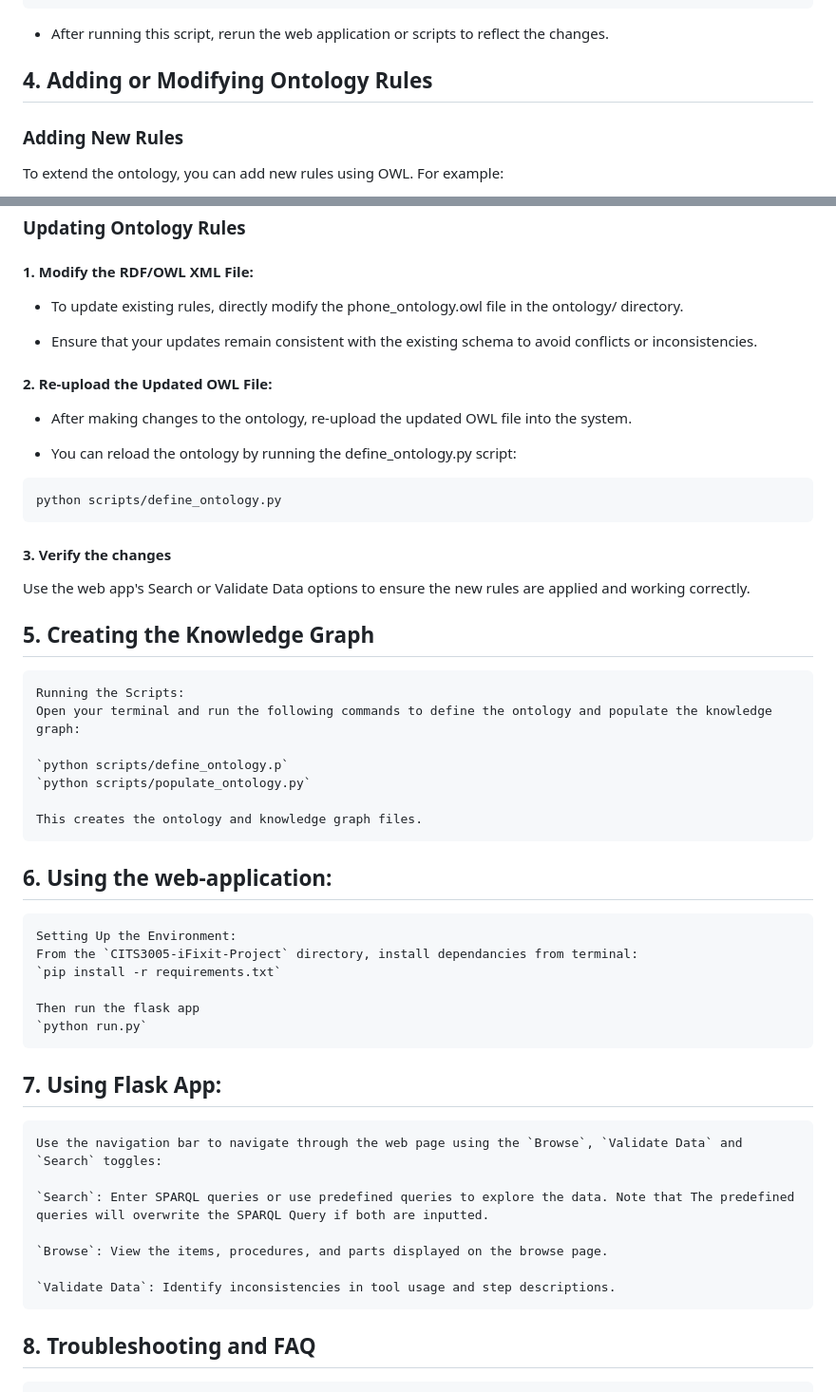
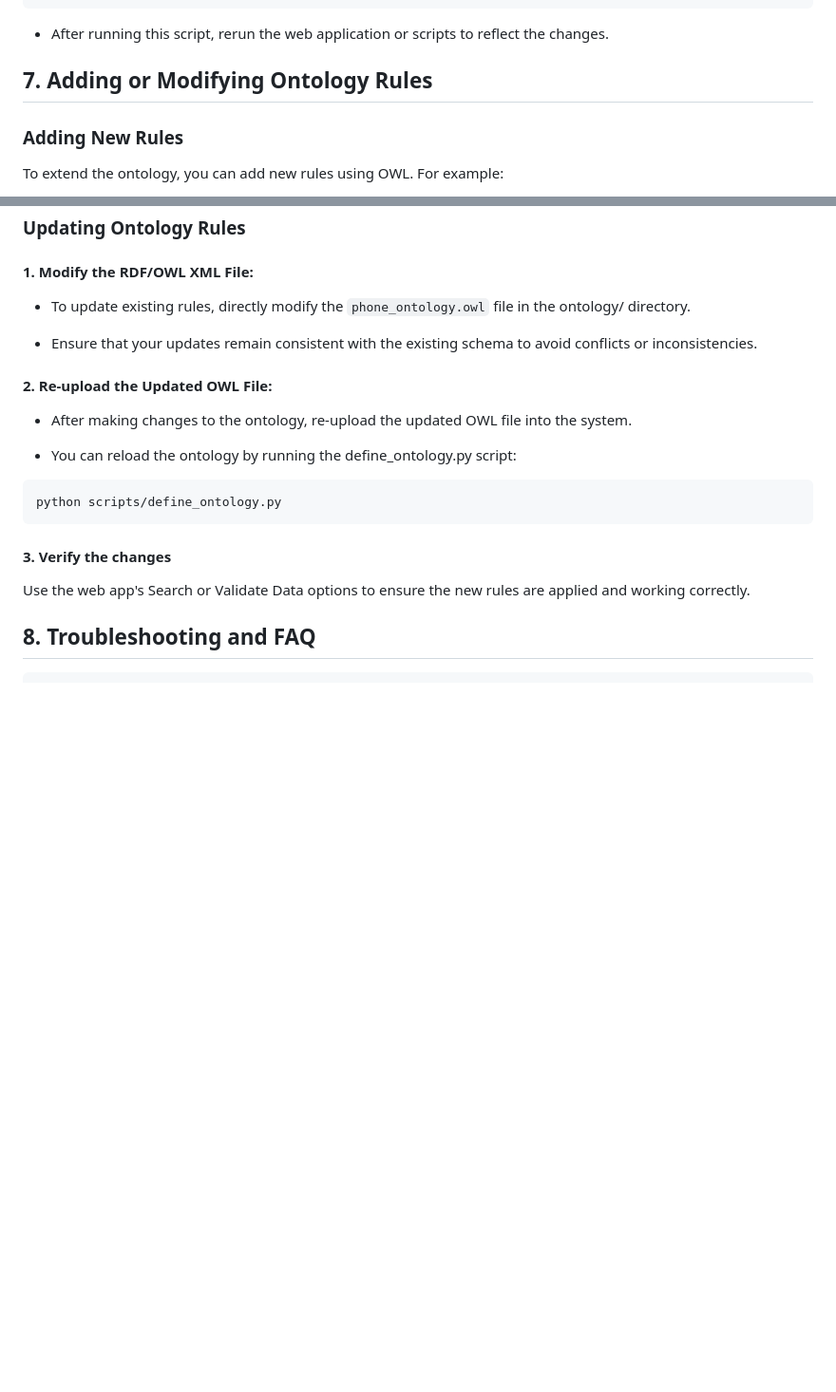
Before and after one commit to edwardisintou/CITS3005-iFixit-Project, a Markdown page: USER_MANUAL.md, 2 parts joined by grey strips. Shown at 95% size. GitHub-like rendering; blank space fills up the shorter version.

Commit message:
fix the interacting graph

```diff
--- a/USER_MANUAL.md
+++ b/USER_MANUAL.md
@@ -256,8 +367,7 @@ g.serialize(destination="ontology/phone_knowledge_graph.owl", format="xml")
 - After running this script, rerun the web application or scripts to reflect the changes.
 
 
-
-## 4. Adding or Modifying Ontology Rules
+## 7. Adding or Modifying Ontology Rules
 
 ### Adding New Rules
 
@@ -278,7 +388,7 @@ This rule ensures that each `Part` in the ontology has at least one associated p
 
 #### 1. Modify the RDF/OWL XML File:
 
-- To update existing rules, directly modify the phone_ontology.owl file in the ontology/ directory.
+- To update existing rules, directly modify the `phone_ontology.owl` file in the ontology/ directory.
 
 - Ensure that your updates remain consistent with the existing schema to avoid conflicts or inconsistencies.
 
@@ -296,40 +406,6 @@ python scripts/define_ontology.py
 Use the web app's Search or Validate Data options to ensure the new rules are applied and working correctly.
 
 
-
-## 5. Creating the Knowledge Graph
-
-    Running the Scripts:
-    Open your terminal and run the following commands to define the ontology and populate the knowledge graph:
-
-    `python scripts/define_ontology.p`
-    `python scripts/populate_ontology.py`
-
-    This creates the ontology and knowledge graph files.
-
-
-## 6. Using the web-application:
-
-    Setting Up the Environment:
-    From the `CITS3005-iFixit-Project` directory, install dependancies from terminal:
-    `pip install -r requirements.txt`
-
-    Then run the flask app
-    `python run.py`
-
-
-## 7. Using Flask App:
-
-    Use the navigation bar to navigate through the web page using the `Browse`, `Validate Data` and `Search` toggles:
-
-    `Search`: Enter SPARQL queries or use predefined queries to explore the data. Note that The predefined queries will overwrite the SPARQL Query if both are inputted.
-
-    `Browse`: View the items, procedures, and parts displayed on the browse page.
-
-    `Validate Data`: Identify inconsistencies in tool usage and step descriptions.
-
-
-
 ## 8. Troubleshooting and FAQ
 
     Q: Why is my query not returning results?
```
Also changed, not shown: other parts of USER_MANUAL.md (+114 -2 lines).
